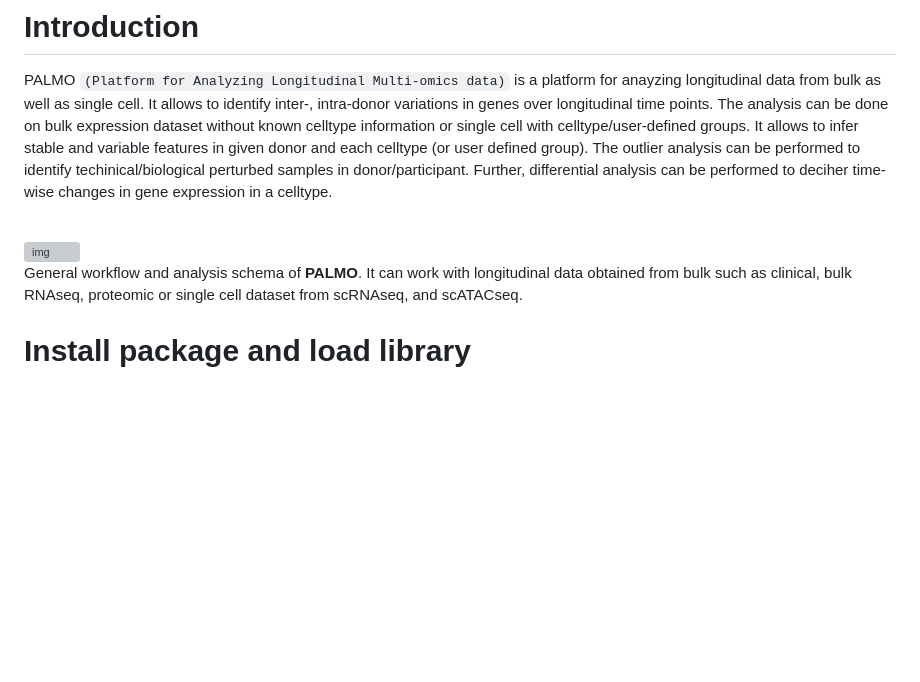
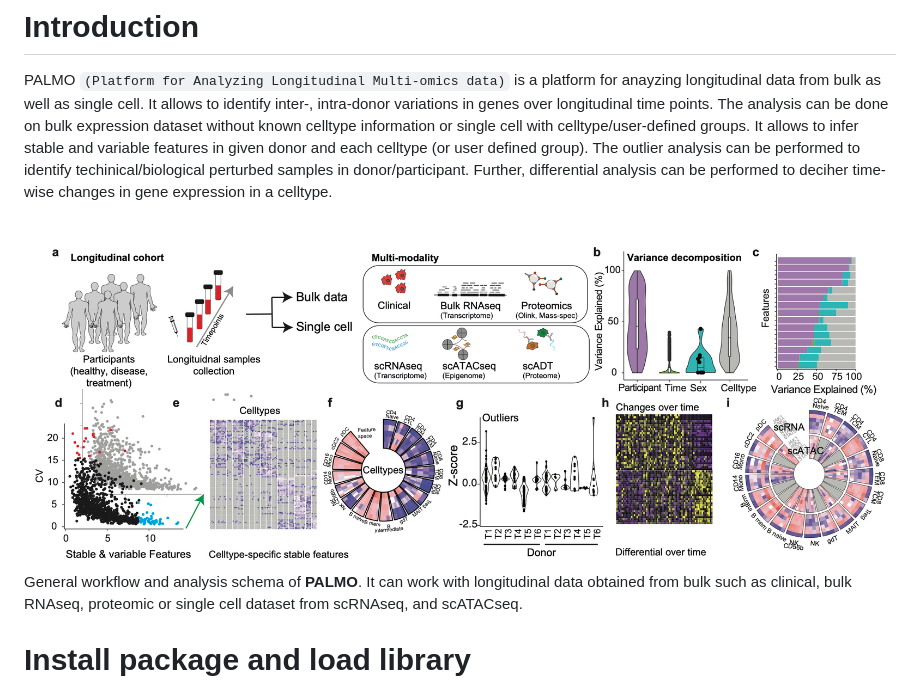
Before and after one commit to aifimmunology/PALMO, a Markdown page: README.md, the part around the change. GitHub-like rendering; blank space fills up the shorter version; grey boxes are pictures that could not be loaded.

```diff
--- a/README.md
+++ b/README.md
@@ -3,7 +3,7 @@
 # <a name="introduction"></a> Introduction
 PALMO `(Platform for Analyzing Longitudinal Multi-omics data)` is a platform for anayzing longitudinal data from bulk as well as single cell. It allows to identify inter-, intra-donor variations in genes over longitudinal time points. The analysis can be done on bulk expression dataset without known celltype information or single cell with celltype/user-defined groups. It allows to infer stable and variable features in given donor and each celltype (or user defined group). The outlier analysis can be performed to identify techinical/biological perturbed samples in donor/participant. Further, differential analysis can be performed to deciher time-wise changes in gene expression in a celltype.
 
-<br> ![img](https://github.com/aifimmunology/PALMO/blob/data/data/vignette/PALMO-workflow.png) <br>
+<br> ![img](vignettes/imgs/PALMO-workflow.png) <br>
 General workflow and analysis schema of **PALMO**. It can work with longitudinal data obtained from bulk such as clinical, bulk RNAseq, proteomic or single cell dataset from scRNAseq, and scATACseq.
 
 # <a name="library"></a> Install package and load library
```
